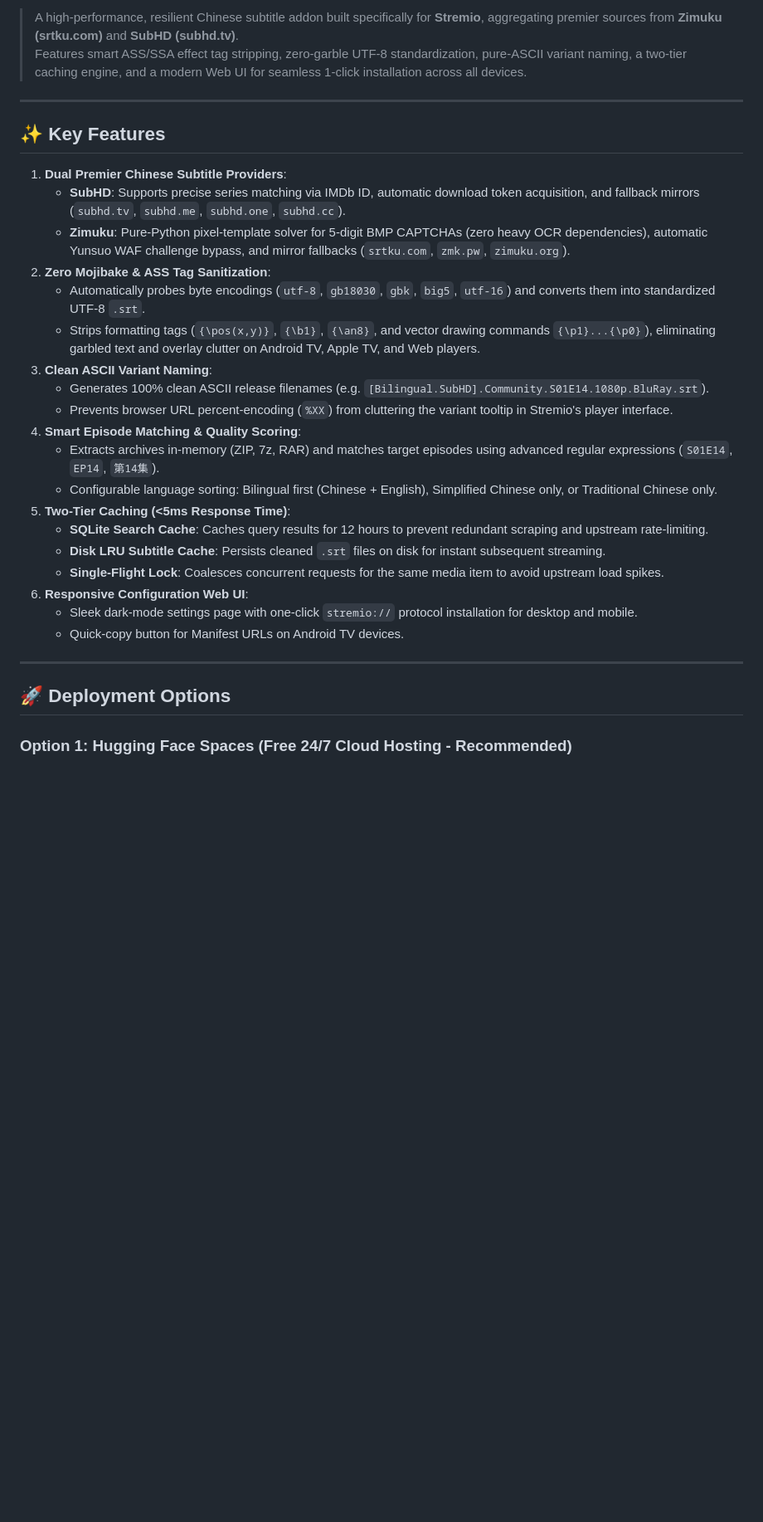
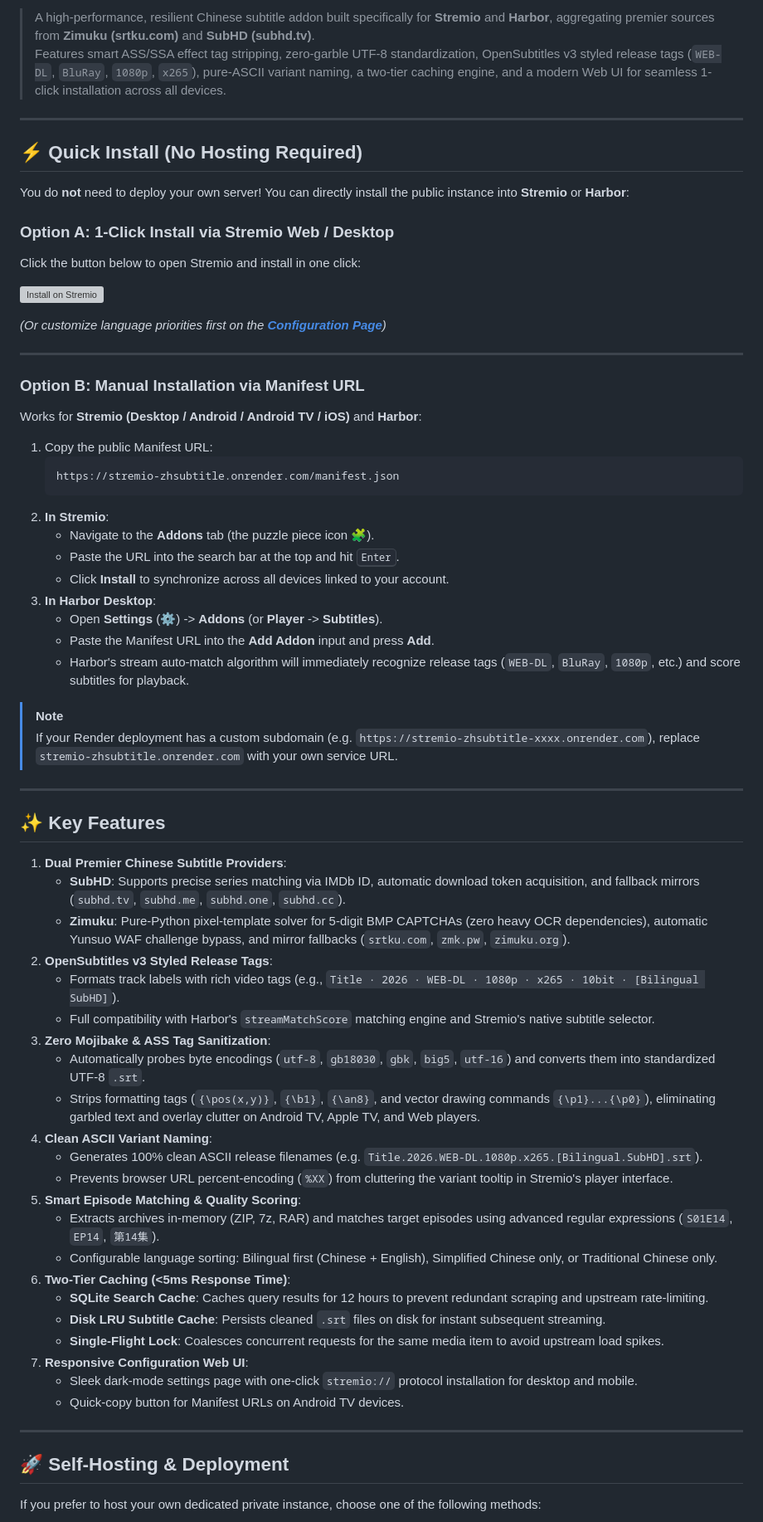
Before and after one commit to JinxAgain/stremio-zhsubtitle, a Markdown page: README.md, the part around one of its changes. Shown at 83% size. Drawn GitHub-style; blank space fills up the shorter version; grey boxes are pictures that could not be loaded.

Commit message:
docs: add Quick Install guide and Render deployment instructions

````diff
--- a/README.md
+++ b/README.md
@@ -7,6 +8,40 @@
 
-> A high-performance, resilient Chinese subtitle addon built specifically for **Stremio**, aggregating premier sources from **Zimuku (srtku.com)** and **SubHD (subhd.tv)**.
-> Features smart ASS/SSA effect tag stripping, zero-garble UTF-8 standardization, pure-ASCII variant naming, a two-tier caching engine, and a modern Web UI for seamless 1-click installation across all devices.
+> A high-performance, resilient Chinese subtitle addon built specifically for **Stremio** and **Harbor**, aggregating premier sources from **Zimuku (srtku.com)** and **SubHD (subhd.tv)**.
+> Features smart ASS/SSA effect tag stripping, zero-garble UTF-8 standardization, OpenSubtitles v3 styled release tags (`WEB-DL`, `BluRay`, `1080p`, `x265`), pure-ASCII variant naming, a two-tier caching engine, and a modern Web UI for seamless 1-click installation across all devices.
+
+---
+
+## ⚡ Quick Install (No Hosting Required)
+
+You do **not** need to deploy your own server! You can directly install the public instance into **Stremio** or **Harbor**:
+
+### Option A: 1-Click Install via Stremio Web / Desktop
+Click the button below to open Stremio and install in one click:
+
+[![Install on Stremio](https://static.strem.io/addons/install-button.png)](https://staging.strem.io#/?addon=https%3A%2F%2Fstremio-zhsubtitle.onrender.com%2Fmanifest.json)
+
+*(Or customize language priorities first on the **[Configuration Page](https://stremio-zhsubtitle.onrender.com/configure)**)*
+
+---
+
+### Option B: Manual Installation via Manifest URL
+Works for **Stremio (Desktop / Android / Android TV / iOS)** and **Harbor**:
+
+1. Copy the public Manifest URL:
+   ```text
+   https://stremio-zhsubtitle.onrender.com/manifest.json
+   ```
+2. **In Stremio**:
+   - Navigate to the **Addons** tab (the puzzle piece icon 🧩).
+   - Paste the URL into the search bar at the top and hit <kbd>Enter</kbd>.
+   - Click **Install** to synchronize across all devices linked to your account.
+3. **In Harbor Desktop**:
+   - Open **Settings** (⚙️) -> **Addons** (or **Player** -> **Subtitles**).
+   - Paste the Manifest URL into the **Add Addon** input and press **Add**.
+   - Harbor's stream auto-match algorithm will immediately recognize release tags (`WEB-DL`, `BluRay`, `1080p`, etc.) and score subtitles for playback.
+
+> [!NOTE]
+> If your Render deployment has a custom subdomain (e.g. `https://stremio-zhsubtitle-xxxx.onrender.com`), replace `stremio-zhsubtitle.onrender.com` with your own service URL.
 
 ---
 
@@ -15,26 +50,29 @@
 1. **Dual Premier Chinese Subtitle Providers**:
    - **SubHD**: Supports precise series matching via IMDb ID, automatic download token acquisition, and fallback mirrors (`subhd.tv`, `subhd.me`, `subhd.one`, `subhd.cc`).
    - **Zimuku**: Pure-Python pixel-template solver for 5-digit BMP CAPTCHAs (zero heavy OCR dependencies), automatic Yunsuo WAF challenge bypass, and mirror fallbacks (`srtku.com`, `zmk.pw`, `zimuku.org`).
-2. **Zero Mojibake & ASS Tag Sanitization**:
+2. **OpenSubtitles v3 Styled Release Tags**:
+   - Formats track labels with rich video tags (e.g., `Title · 2026 · WEB-DL · 1080p · x265 · 10bit · [Bilingual SubHD]`).
+   - Full compatibility with Harbor's `streamMatchScore` matching engine and Stremio's native subtitle selector.
+3. **Zero Mojibake & ASS Tag Sanitization**:
    - Automatically probes byte encodings (`utf-8`, `gb18030`, `gbk`, `big5`, `utf-16`) and converts them into standardized UTF-8 `.srt`.
    - Strips formatting tags (`{\pos(x,y)}`, `{\b1}`, `{\an8}`, and vector drawing commands `{\p1}...{\p0}`), eliminating garbled text and overlay clutter on Android TV, Apple TV, and Web players.
-3. **Clean ASCII Variant Naming**:
-   - Generates 100% clean ASCII release filenames (e.g. `[Bilingual.SubHD].Community.S01E14.1080p.BluRay.srt`).
+4. **Clean ASCII Variant Naming**:
+   - Generates 100% clean ASCII release filenames (e.g. `Title.2026.WEB-DL.1080p.x265.[Bilingual.SubHD].srt`).
    - Prevents browser URL percent-encoding (`%XX`) from cluttering the variant tooltip in Stremio's player interface.
-4. **Smart Episode Matching & Quality Scoring**:
+5. **Smart Episode Matching & Quality Scoring**:
    - Extracts archives in-memory (ZIP, 7z, RAR) and matches target episodes using advanced regular expressions (`S01E14`, `EP14`, `第14集`).
    - Configurable language sorting: Bilingual first (Chinese + English), Simplified Chinese only, or Traditional Chinese only.
-5. **Two-Tier Caching (<5ms Response Time)**:
+6. **Two-Tier Caching (<5ms Response Time)**:
    - **SQLite Search Cache**: Caches query results for 12 hours to prevent redundant scraping and upstream rate-limiting.
    - **Disk LRU Subtitle Cache**: Persists cleaned `.srt` files on disk for instant subsequent streaming.
    - **Single-Flight Lock**: Coalesces concurrent requests for the same media item to avoid upstream load spikes.
-6. **Responsive Configuration Web UI**:
+7. **Responsive Configuration Web UI**:
    - Sleek dark-mode settings page with one-click `stremio://` protocol installation for desktop and mobile.
    - Quick-copy button for Manifest URLs on Android TV devices.
 
 ---
 
-## 🚀 Deployment Options
+## 🚀 Self-Hosting & Deployment
 
-### Option 1: Hugging Face Spaces (Free 24/7 Cloud Hosting - Recommended)
+If you prefer to host your own dedicated private instance, choose one of the following methods:
 
````
Also changed, not shown: other parts of README.md (+24 -12 lines).
